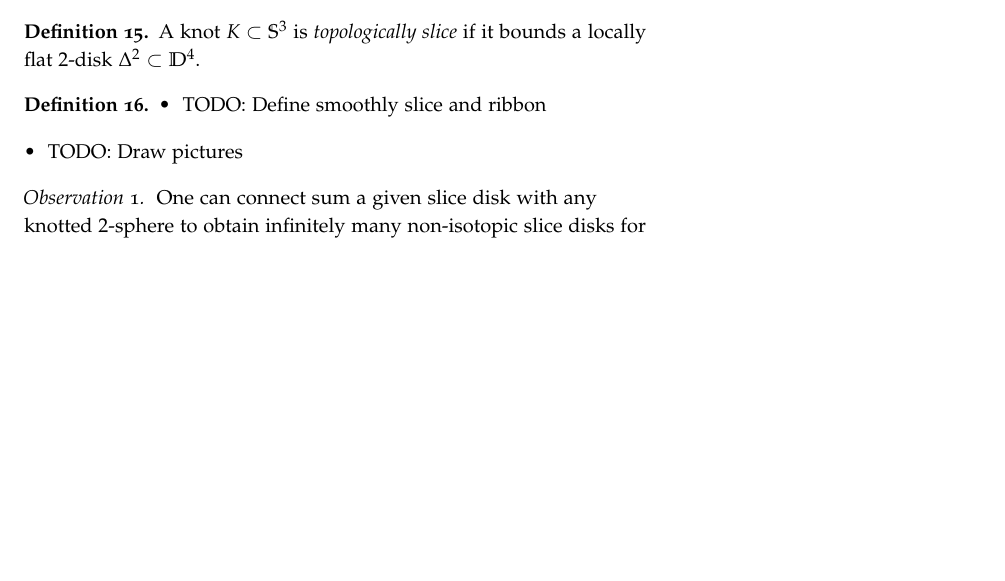
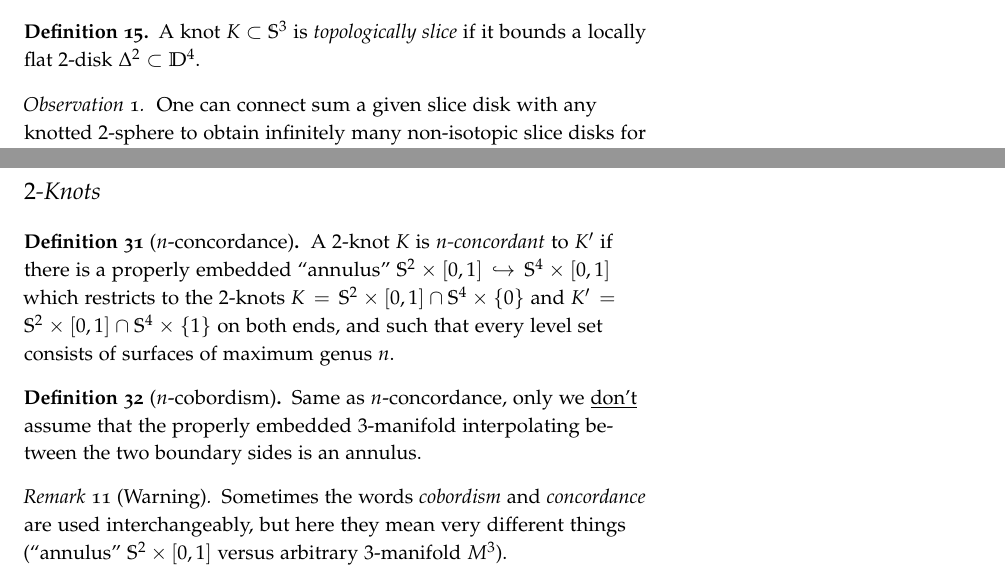
Before and after one commit to ben300694/latex-public, a LaTeX thesis (Notes/main.tex, which reads Notes/chapters/knot_theory.tex): part of page 11 of 29 before the commit and two parts of pages 11 and 17 of 29 after it, the two joined at a grey line, cut so that both start at the same text, the shorter picture padded with empty space. The pictures show the PDF file Notes/main.pdf that the author committed with the source.

Commit message:
Added definition of n-concordance

```diff
--- a/Notes/chapters/knot_theory.tex
+++ b/Notes/chapters/knot_theory.tex
@@ -438,14 +433,6 @@ TODO
 	A knot $K \subset \sphere{3}$ is
 	\textit{topologically slice} \index{slice!topologically}
 	if it bounds a locally flat $2$-disk $\Delta^{2} \subset \disk{4}$.
-\end{definition}
-
-\begin{definition}
-	%TODO
-	\begin{itemize}
-		\item TODO: Define smoothly slice and ribbon
-		\item TODO: Draw pictures
-	\end{itemize}
 \end{definition}
 
 \begin{observation}
@@ -933,6 +920,41 @@ $\otimes_{R}$, which is just the ground ring $R$.}
 
 \newpage
 % ----------------------
+\section{$2$-Knots}
+% ----------------------
+\begin{definition}[$n$-concordance]
+	A $2$-knot $K$ is
+	\emph{$n$-concordant} \index{$n$-concordance}
+	to $K'$
+	if there is a properly embedded ``annulus''
+	$\sphere{2} \times [0,1] \hookrightarrow \sphere{4} \times [0,1]$
+	which restricts to the $2$-knots
+	$K = \sphere{2} \times [0, 1] \cap \sphere{4} \times \{ 0 \}$
+	and
+	$K' = \sphere{2} \times [0, 1] \cap \sphere{4} \times \{ 1 \}$
+	on both ends,
+	and such that every level set consists
+	of surfaces of maximum genus $n$.
+\end{definition}
+\begin{definition}[$n$-cobordism]
+	Same as $n$-concordance, only we
+	\underline{don't} assume that the properly embedded
+	$3$-manifold interpolating
+	between the two boundary sides is an annulus.
+\end{definition}
+\begin{remark}[Warning]
+	Sometimes the words
+	\emph{cobordism} and \emph{concordance}
+	are used interchangeably,
+	but here they mean very different things
+	(``annulus'' $\sphere{2} \times [0, 1]$ versus
+	arbitrary $3$-manifold $M^{3}$).
+\end{remark}
+
+
+
+\newpage
+% ----------------------
 \section{Open questions}
 % ----------------------
 
```
Also changed, not shown: Notes/chapters/4-manifolds.tex (+1 -1 lines), Notes/chapters/homotopy_theory.tex (+0 -1 lines), Notes/chapters/questions.tex (+3 -4 lines), Notes/main.tex (+4 -7 lines), Notes/main.pdf, Notes/chapters/knot_theory.tex (7 more changed lines).
